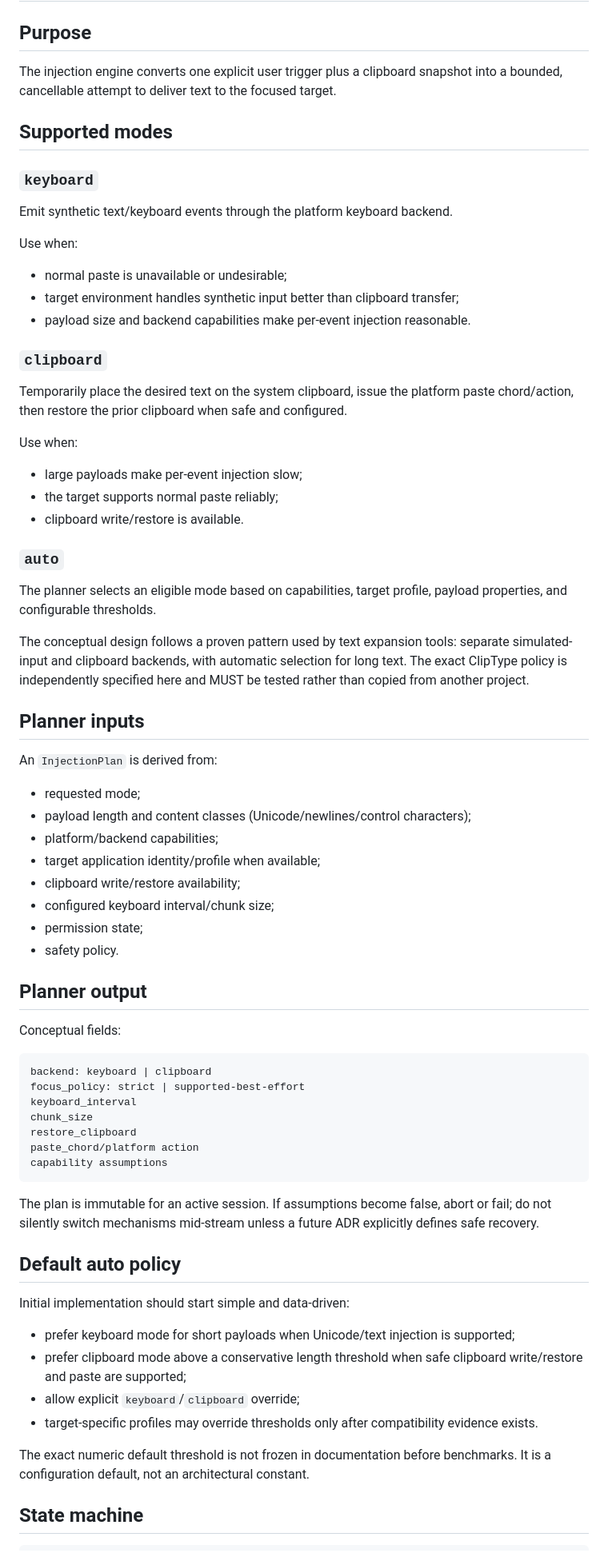
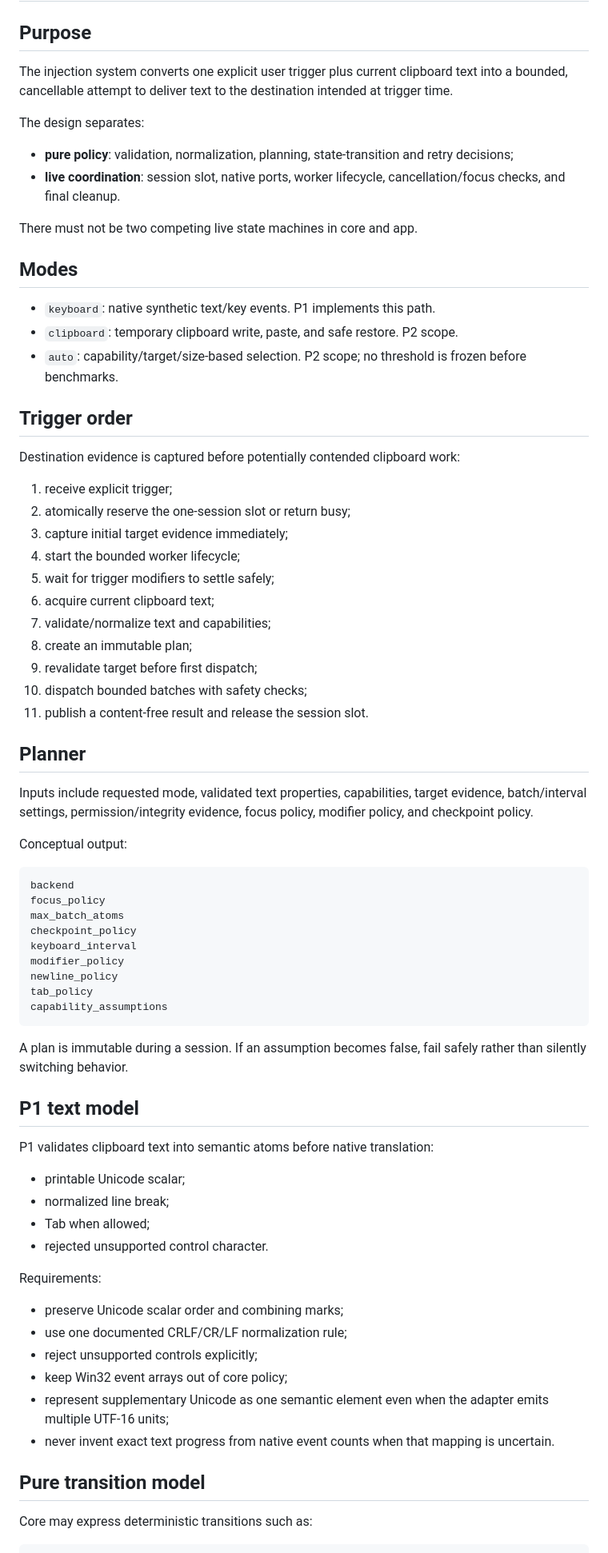
Before and after one commit to yhan-sun/ClipType, a Markdown page: docs/INJECTION_ENGINE.md, the part around one of its changes. Shown at 80% size. Drawn GitHub-style.

Commit message:
docs: refine P1 session sequencing and bounded dispatch

````diff
--- a/docs/INJECTION_ENGINE.md
+++ b/docs/INJECTION_ENGINE.md
@@ -2,71 +2,77 @@
 
 ## Purpose
 
-The injection engine converts one explicit user trigger plus a clipboard snapshot into a bounded, cancellable attempt to deliver text to the focused target.
+The injection system converts one explicit user trigger plus current clipboard text into a bounded, cancellable attempt to deliver text to the destination intended at trigger time.
 
-## Supported modes
+The design separates:
 
-### `keyboard`
-Emit synthetic text/keyboard events through the platform keyboard backend.
+- **pure policy**: validation, normalization, planning, state-transition and retry decisions;
+- **live coordination**: session slot, native ports, worker lifecycle, cancellation/focus checks, and final cleanup.
 
-Use when:
-- normal paste is unavailable or undesirable;
-- target environment handles synthetic input better than clipboard transfer;
-- payload size and backend capabilities make per-event injection reasonable.
+There must not be two competing live state machines in core and app.
 
-### `clipboard`
-Temporarily place the desired text on the system clipboard, issue the platform paste chord/action, then restore the prior clipboard when safe and configured.
+## Modes
 
-Use when:
-- large payloads make per-event injection slow;
-- the target supports normal paste reliably;
-- clipboard write/restore is available.
+- `keyboard`: native synthetic text/key events. P1 implements this path.
+- `clipboard`: temporary clipboard write, paste, and safe restore. P2 scope.
+- `auto`: capability/target/size-based selection. P2 scope; no threshold is frozen before benchmarks.
 
-### `auto`
-The planner selects an eligible mode based on capabilities, target profile, payload properties, and configurable thresholds.
+## Trigger order
 
-The conceptual design follows a proven pattern used by text expansion tools: separate simulated-input and clipboard backends, with automatic selection for long text. The exact ClipType policy is independently specified here and MUST be tested rather than copied from another project.
+Destination evidence is captured before potentially contended clipboard work:
 
-## Planner inputs
+1. receive explicit trigger;
+2. atomically reserve the one-session slot or return busy;
+3. capture initial target evidence immediately;
+4. start the bounded worker lifecycle;
+5. wait for trigger modifiers to settle safely;
+6. acquire current clipboard text;
+7. validate/normalize text and capabilities;
+8. create an immutable plan;
+9. revalidate target before first dispatch;
+10. dispatch bounded batches with safety checks;
+11. publish a content-free result and release the session slot.
 
-An `InjectionPlan` is derived from:
+## Planner
 
-- requested mode;
-- payload length and content classes (Unicode/newlines/control characters);
-- platform/backend capabilities;
-- target application identity/profile when available;
-- clipboard write/restore availability;
-- configured keyboard interval/chunk size;
-- permission state;
-- safety policy.
+Inputs include requested mode, validated text properties, capabilities, target evidence, batch/interval settings, permission/integrity evidence, focus policy, modifier policy, and checkpoint policy.
 
-## Planner output
-
-Conceptual fields:
+Conceptual output:
 
 ```text
-backend: keyboard | clipboard
-focus_policy: strict | supported-best-effort
+backend
+focus_policy
+max_batch_atoms
+checkpoint_policy
 keyboard_interval
-chunk_size
-restore_clipboard
-paste_chord/platform action
-capability assumptions
+modifier_policy
+newline_policy
+tab_policy
+capability_assumptions
 ```
 
-The plan is immutable for an active session. If assumptions become false, abort or fail; do not silently switch mechanisms mid-stream unless a future ADR explicitly defines safe recovery.
+A plan is immutable during a session. If an assumption becomes false, fail safely rather than silently switching behavior.
 
-## Default auto policy
+## P1 text model
 
-Initial implementation should start simple and data-driven:
+P1 validates clipboard text into semantic atoms before native translation:
 
-- prefer keyboard mode for short payloads when Unicode/text injection is supported;
-- prefer clipboard mode above a conservative length threshold when safe clipboard write/restore and paste are supported;
-- allow explicit `keyboard`/`clipboard` override;
-- target-specific profiles may override thresholds only after compatibility evidence exists.
+- printable Unicode scalar;
+- normalized line break;
+- Tab when allowed;
+- rejected unsupported control character.
 
-The exact numeric default threshold is not frozen in documentation before benchmarks. It is a configuration default, not an architectural constant.
+Requirements:
 
-## State machine
+- preserve Unicode scalar order and combining marks;
+- use one documented CRLF/CR/LF normalization rule;
+- reject unsupported controls explicitly;
+- keep Win32 event arrays out of core policy;
+- represent supplementary Unicode as one semantic element even when the adapter emits multiple UTF-16 units;
+- never invent exact text progress from native event counts when that mapping is uncertain.
+
+## Pure transition model
+
+Core may express deterministic transitions such as:
 
 ```text
````
Also changed, not shown: other parts of docs/INJECTION_ENGINE.md (+63 -78 lines).
